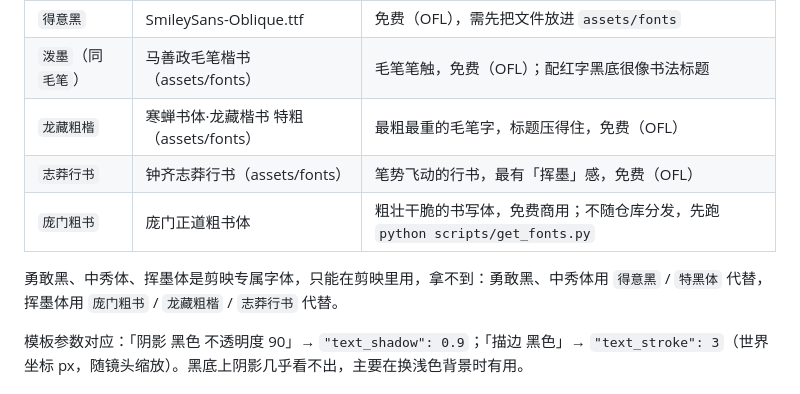
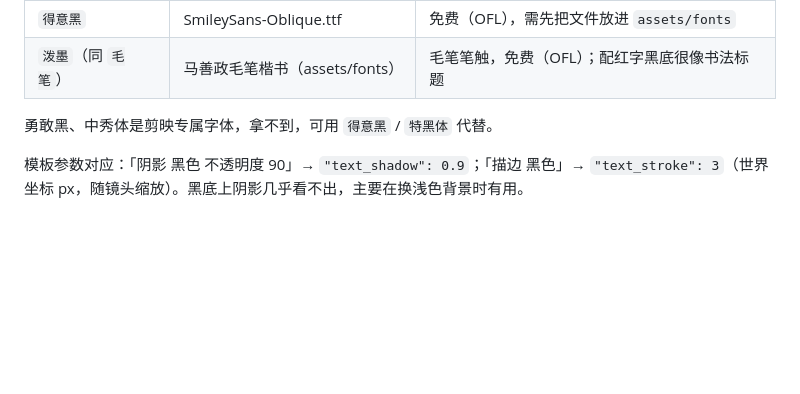
Before and after one commit to tbszz/Zihan-video-skill, a Markdown page: references/style-spec.md, the part around the change. Rendered like a GitHub page; blank space fills up the shorter version.

```diff
--- a/references/style-spec.md
+++ b/references/style-spec.md
@@ -54,11 +54,8 @@
 | `等线` | Windows 等线粗 | |
 | `得意黑` | SmileySans-Oblique.ttf | 免费（OFL），需先把文件放进 `assets/fonts` |
 | `泼墨`（同 `毛笔`） | 马善政毛笔楷书（assets/fonts） | 毛笔笔触，免费（OFL）；配红字黑底很像书法标题 |
-| `龙藏粗楷` | 寒蝉书体·龙藏楷书 特粗（assets/fonts） | 最粗最重的毛笔字，标题压得住，免费（OFL） |
-| `志莽行书` | 钟齐志莽行书（assets/fonts） | 笔势飞动的行书，最有「挥墨」感，免费（OFL） |
-| `庞门粗书` | 庞门正道粗书体 | 粗壮干脆的书写体，免费商用；不随仓库分发，先跑 `python scripts/get_fonts.py` |
 
-勇敢黑、中秀体、挥墨体是剪映专属字体，只能在剪映里用，拿不到：勇敢黑、中秀体用 `得意黑` / `特黑体` 代替，挥墨体用 `庞门粗书` / `龙藏粗楷` / `志莽行书` 代替。
+勇敢黑、中秀体是剪映专属字体，拿不到，可用 `得意黑` / `特黑体` 代替。
 
 模板参数对应：「阴影 黑色 不透明度 90」→ `"text_shadow": 0.9`；「描边 黑色」→ `"text_stroke": 3`（世界坐标 px，随镜头缩放）。黑底上阴影几乎看不出，主要在换浅色背景时有用。
 
```
Also changed, not shown: README.md (+2 -2 lines), SKILL.md (+1 -1 lines), docs/fonts.png, 7 other files.
